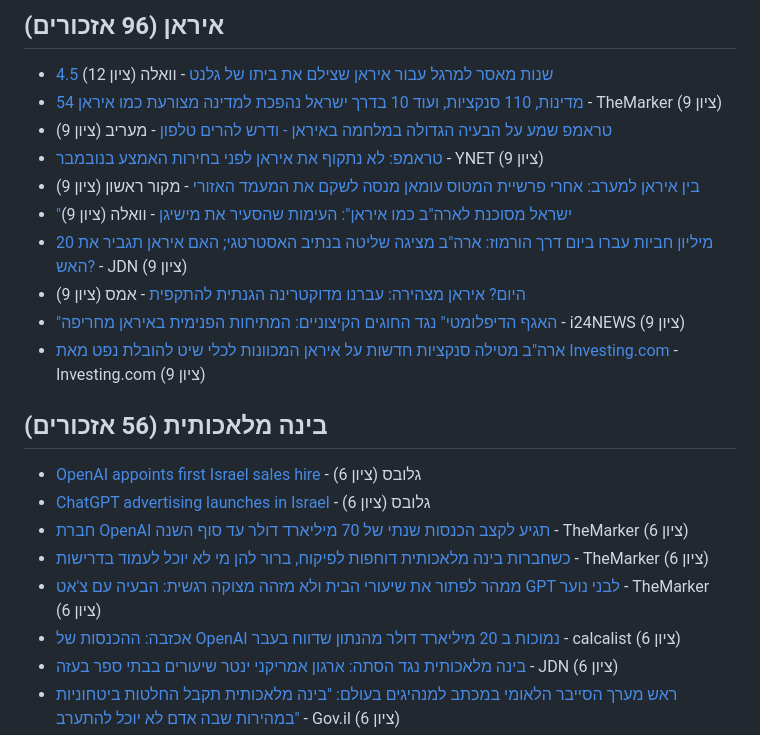
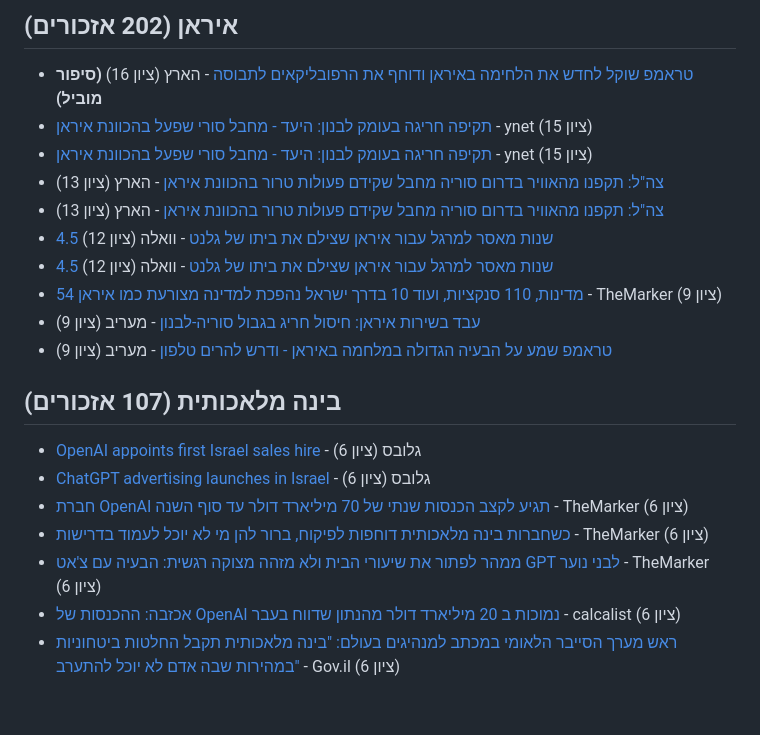
Before and after one commit to workjon730/il-media-tracker, a Markdown page: digests/2026-10-10-בוקר.md, the part around one of its changes. GitHub-like rendering; blank space fills up the shorter version.

Commit message:
digest: 2026-10-10 10:56 UTC

```diff
--- a/digests/2026-10-10-בוקר.md
+++ b/digests/2026-10-10-בוקר.md
@@ -3,22 +3,21 @@
 
-## איראן (96 אזכורים)
+## איראן (202 אזכורים)
+- [טראמפ שוקל לחדש את הלחימה באיראן ודוחף את הרפובליקאים לתבוסה](https://www.haaretz.co.il/news/world/america/2026-10-09/ty-article/.premium/000001a1-1ce3-d90c-a7bd-9de735230000) - הארץ (ציון 16) **(סיפור מוביל)**
+- [תקיפה חריגה בעומק לבנון: היעד - מחבל סורי שפעל בהכוונת איראן](https://www.ynet.co.il/news/article/rys6hsisgl) - ynet (ציון 15)
+- [תקיפה חריגה בעומק לבנון: היעד - מחבל סורי שפעל בהכוונת איראן](https://www.ynet.co.il/news/article/rys6hsisgl) - ynet (ציון 15)
+- [צה"ל: תקפנו מהאוויר בדרום סוריה מחבל שקידם פעולות טרור בהכוונת איראן](https://www.haaretz.co.il/news/politics/2026-10-09/ty-article/.premium/000001a1-21d8-d10a-a5b1-a1dcc1ac0000) - הארץ (ציון 13)
+- [צה"ל: תקפנו מהאוויר בדרום סוריה מחבל שקידם פעולות טרור בהכוונת איראן](https://www.haaretz.co.il/news/politics/2026-10-09/ty-article/.premium/000001a1-21d8-d10a-a5b1-a1dcc1ac0000) - הארץ (ציון 13)
+- [4.5 שנות מאסר למרגל עבור איראן שצילם את ביתו של גלנט](https://news.walla.co.il/item/3869240) - וואלה (ציון 12)
 - [4.5 שנות מאסר למרגל עבור איראן שצילם את ביתו של גלנט](https://news.walla.co.il/item/3869240) - וואלה (ציון 12)
 - [54 מדינות, 110 סנקציות, ועוד 10 בדרך ישראל נהפכת למדינה מצורעת כמו איראן](https://www.themarker.com/news/politics/2026-10-07/ty-article/.premium/000001a1-1693-dba5-a5bf-dfd39e2c0000) - TheMarker (ציון 9)
+- [עבד בשירות איראן: חיסול חריג בגבול סוריה-לבנון](https://www.maariv.co.il/news/military/article-1375408) - מעריב (ציון 9)
 - [טראמפ שמע על הבעיה הגדולה במלחמה באיראן - ודרש להרים טלפון](https://www.maariv.co.il/news/world/article-1375354) - מעריב (ציון 9)
-- [טראמפ: לא נתקוף את איראן לפני בחירות האמצע בנובמבר](https://news.google.com/rss/articles/CBMiWkFVX3lxTE5ISmhSVVRQcUd4RFNHQ1ZKUzBUbXdsc0FXcDBsU1NLNFVER0VUQ2NZVnFQcFRieFUtSEZHX21GXzhreW9FdHg0V0Z3MlptNzh6VE1sM3lpTnhKZw?oc=5) - YNET (ציון 9)
-- [בין איראן למערב: אחרי פרשיית המטוס עומאן מנסה לשקם את המעמד האזורי](https://news.google.com/rss/articles/CBMiY0FVX3lxTE93dEtQeS1UZVhNX1YyZFFXNFZheXhSaXExNE8yTlgwemJOWGFEeUZudnlyOXBYeFFGUDhFcTBsM2llZkpVeGZKSXJkejdJOW5xaUl0a0k1RjlSYjhYRTJZVnprRQ?oc=5) - מקור ראשון (ציון 9)
-- ["ישראל מסוכנת לארה"ב כמו איראן": העימות שהסעיר את מישיגן](https://news.google.com/rss/articles/CBMiV0FVX3lxTE5ndGhYcUpKNkRaQ2ZrT0lzd1VmZ2JRY3B3aDFudWNLNENxc0R6d3Fsd2RjUGlxWGctTTVxWUlrM3FPb1U3bXcta1BwVnFLdm5Vb1VtQTc0bw?oc=5) - וואלה (ציון 9)
-- [20 מיליון חביות עברו ביום דרך הורמוז: ארה"ב מציגה שליטה בנתיב האסטרטגי; האם איראן תגביר את האש?](https://news.google.com/rss/articles/CBMiS0FVX3lxTE9iZzQ2bnExTHd2cHFTb1dwdzkzcExDNXZWcVZkMHN3MVd2UkRYUzVuNTNpYzFKNF9XUlpiWTQ4WUFJOWJLWGFWZkliaw?oc=5) - JDN (ציון 9)
-- [היום? איראן מצהירה: עברנו מדוקטרינה הגנתית להתקפית](https://news.google.com/rss/articles/CBMiTkFVX3lxTE5yRjlKM2Q0b1B1bFFxWEFQSHdoam5JRjgtd0YtTjloMG1EWS05TGxvWlRJMGFtc2lfOFVmVVpKNGhyR1Y0THdmWjhwaExidw?oc=5) - אמס (ציון 9)
-- ["האגף הדיפלומטי" נגד החוגים הקיצוניים: המתיחות הפנימית באיראן מחריפה](https://news.google.com/rss/articles/CBMiekFVX3lxTE9SeWR0TGdKdDFWMExvQWh4RnVlaFFqT21iTlJmdFhZZk1KUWlnTWxHMGlGQjh0WHNpSWM2YXVRVWxmUllFeC0yRFctdkxPZDg2UTFjQlBBLTNRc0FNRTRJZmdRa1JSbVRLQnlWdk81dW05ZWhVT0ljTG5B?oc=5) - i24NEWS (ציון 9)
-- [ארה"ב מטילה סנקציות חדשות על איראן המכוונות לכלי שיט להובלת נפט מאת Investing.com](https://news.google.com/rss/articles/CBMib0FVX3lxTFBBYm1NQmdkdnFKYjB3WnpXV1dSdnlJSGg4bmp2NXd1eTBvaDdvSUU0OWJ2Z2RFSmo2ZlNrSFVSN2huWFNnd1NfdlVEVUk5bHBURFJhWS1rbUhuZFRkMHZWeDQ1eXBBZXJmN1N4ZjZPVQ?oc=5) - Investing.com (ציון 9)
 
-## בינה מלאכותית (56 אזכורים)
+## בינה מלאכותית (107 אזכורים)
 - [OpenAI appoints first Israel sales hire](https://en.globes.co.il/en/article-1001558087#utm_source=RSS) - גלובס (ציון 6)
 - [ChatGPT advertising launches in Israel](https://en.globes.co.il/en/article-1001556780#utm_source=RSS) - גלובס (ציון 6)
 - [חברת OpenAI תגיע לקצב הכנסות שנתי של 70 מיליארד דולר עד סוף השנה](https://www.themarker.com/wallstreet/2026-10-09/ty-article/.premium/000001a1-1f07-d5a0-ade7-ff77b4a70000) - TheMarker (ציון 6)
 - [כשחברות בינה מלאכותית דוחפות לפיקוח, ברור להן מי לא יוכל לעמוד בדרישות](https://www.themarker.com/blogs/2026-10-08/ty-article/000001a1-1c32-d09f-a7b1-1fb2189f0000) - TheMarker (ציון 6)
 - [ממהר לפתור את שיעורי הבית ולא מזהה מצוקה רגשית: הבעיה עם צ'אט GPT לבני נוער](https://www.themarker.com/wallstreet/2026-10-08/ty-article/.premium/000001a1-1a89-dbd6-a5a5-9bffe5950000) - TheMarker (ציון 6)
 - [אכזבה: ההכנסות של OpenAI נמוכות ב 20 מיליארד דולר מהנתון שדווח בעבר](https://news.google.com/rss/articles/CBMia0FVX3lxTFBDYkhtaXFSWnBWYms1Mk5qbW1pNEZmOVhrXzFtMzVWaVQ0MUhya0VqdW55STFhU2xFc0xCYTZMQmZSUVNTQzNMX2xsb0xvUnBhODUzdl9GWGZvYk94bHpGNTJBd3B2Ni0zSlVN?oc=5) - calcalist (ציון 6)
-- [בינה מלאכותית נגד הסתה: ארגון אמריקני ינטר שיעורים בבתי ספר בעזה](https://news.google.com/rss/articles/CBMiS0FVX3lxTFBHVTJxQzhoZXRqZ3RmazlYcWJMcmlFdW9aWWtjOU9UVV84YTdacVBiSUVxN25SVkJ2V3RwZklBMFZvSkdmdkdZMWxwbw?oc=5) - JDN (ציון 6)
 - [ראש מערך הסייבר הלאומי במכתב למנהיגים בעולם: "בינה מלאכותית תקבל החלטות ביטחוניות במהירות שבה אדם לא יוכל להתערב"](https://news.google.com/rss/articles/CBMiT0FVX3lxTE9TQnVfSlB1b2dxTnFnZ1U2RW9DcG5wbkdKN2VkT1lFZW5iaW1oODVkZ3hpY1hxM3d6ajlRdkxvMW5veHFwQjFQT1lzeE1IOXM?oc=5) - Gov.il (ציון 6)
```
Also changed, not shown: other parts of digests/2026-10-10-בוקר.md (+3 -2 lines).
